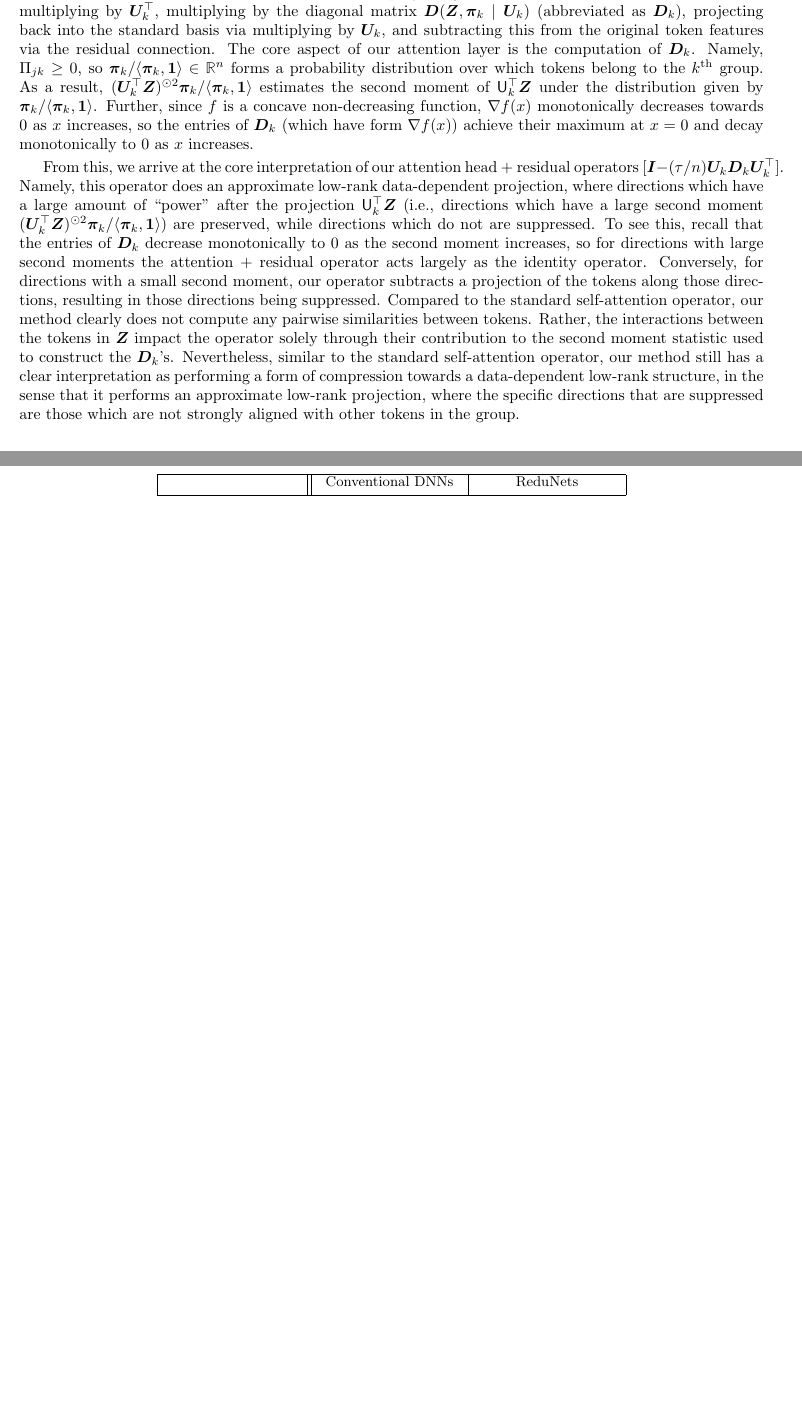
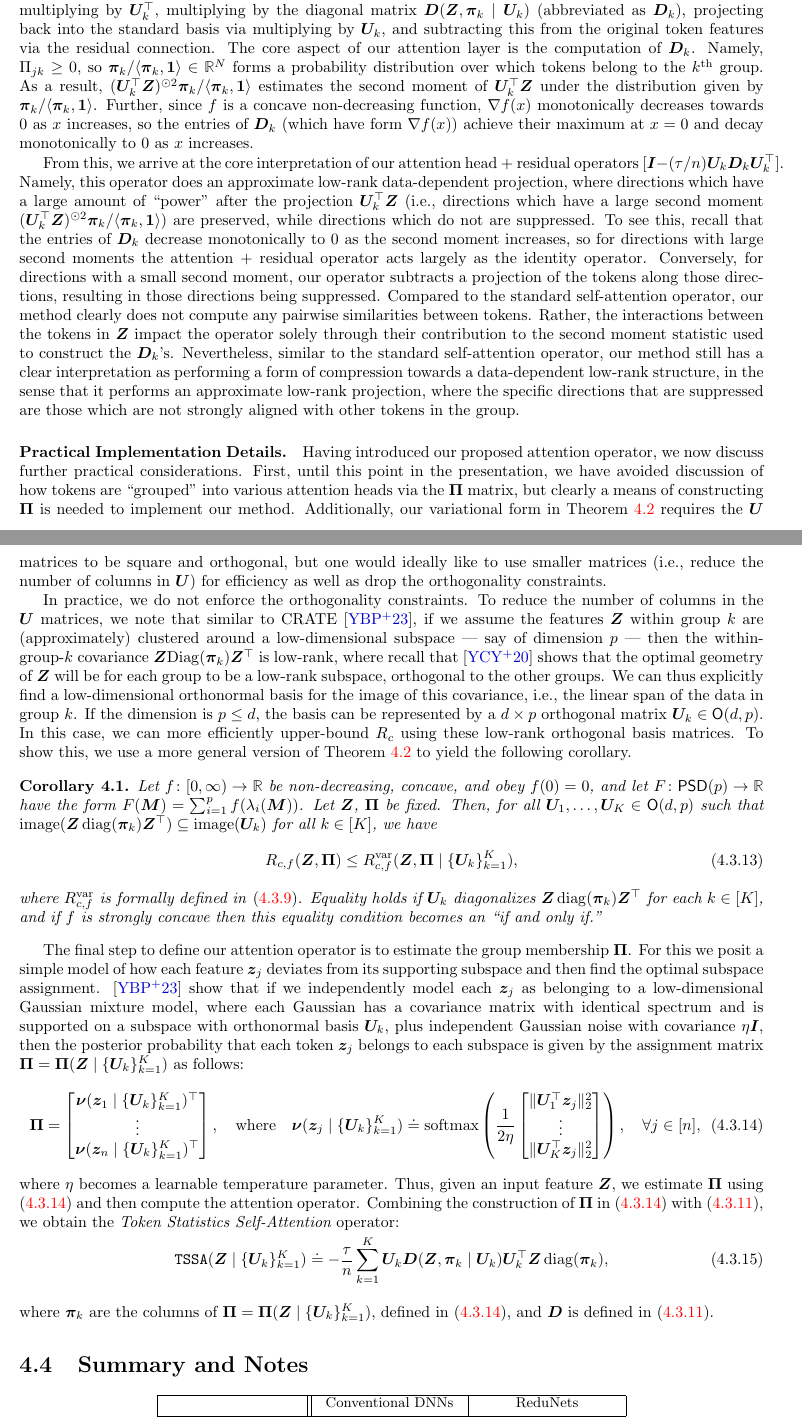
Before and after one commit to Ma-Lab-Berkeley/deep-representation-learning-book, a LaTeX thesis (book-main.tex, which reads chapters/Chapter4/deep-networks.tex): two parts of pages 131 and 132 of 250 before the commit and two parts of pages 131 and 132 of 252 after it, joined at a grey line, cut so that both start at the same text, the shorter picture padded with empty space. Compiled offline with pdfLaTeX.

Commit message:
Update on Overleaf.

```diff
--- a/chapters/Chapter4/deep-networks.tex
+++ b/chapters/Chapter4/deep-networks.tex
@@ -1159,10 +1160,38 @@ for each \(j \in [n]\), where $\tau > 0$ is a step size parameter for the increm
 \label{eq:z_up}
     \z_j^+ = \sum_{k=1}^K \Pi_{jk} \Big[ \z_j \underbrace{- \frac{\tau}{n} \bm U_{k} \bm D(\Z, \bm \pi_{k} \mid \bm U_{k}) \bm U_{k}^{\top}}_{\text{action of one attention head}} \z_j \Big].
 \end{equation}
-That is, we can view each attention head as first projecting the token features onto the basis $\bm U_{k}$ via multiplying by $\bm U_k^\top$, multiplying by the diagonal matrix $\bm D(\Z, \bm \pi_{k} \mid \bm U_{k})$ (abbreviated as \(\bm D_{k}\)), projecting back into the standard basis via multiplying by $\bm U_{k}$, and subtracting this from the original token features via the residual connection. The core aspect of our attention layer is the computation of $\bm D_{k}$.  Namely, \(\Pi_{jk} \geq 0\), so $\bm \pi_k / \langle \bm \pi_{k}, \bm 1\rangle \in \Re^n$ forms a probability distribution over which tokens belong to the $k^\text{th}$ group.  As a result, $(\bm U^\top_k \Z)^{\odot 2} \bm \pi_k / \langle \bm \pi_{k}, \bm 1\rangle$ estimates the second moment of $\U_k^\top \Z$ under the distribution given by $\bm \pi_k /  \langle \bm \pi_{k}, \bm 1\rangle$.  Further, since $f$ is a concave non-decreasing function, $\nabla f(x)$ monotonically decreases towards $0$ as $x$ increases, so the entries of $\bm D_{k}$ (which have form $\nabla f(x)$) achieve their maximum at $x=0$ %are near $\nabla f(0) > 0$ when $x \approx 0$
+That is, we can view each attention head as first projecting the token features onto the basis $\bm U_{k}$ via multiplying by $\bm U_k^\top$, multiplying by the diagonal matrix $\bm D(\Z, \bm \pi_{k} \mid \bm U_{k})$ (abbreviated as \(\bm D_{k}\)), projecting back into the standard basis via multiplying by $\bm U_{k}$, and subtracting this from the original token features via the residual connection. The core aspect of our attention layer is the computation of $\bm D_{k}$.  Namely, \(\Pi_{jk} \geq 0\), so $\bm \pi_k / \langle \bm \pi_{k}, \bm 1\rangle \in \Re^N$ forms a probability distribution over which tokens belong to the $k^\text{th}$ group.  As a result, $(\bm U^\top_k \Z)^{\odot 2} \bm \pi_k / \langle \bm \pi_{k}, \bm 1\rangle$ estimates the second moment of $\bm U_k^\top \Z$ under the distribution given by $\bm \pi_k /  \langle \bm \pi_{k}, \bm 1\rangle$.  Further, since $f$ is a concave non-decreasing function, $\nabla f(x)$ monotonically decreases towards $0$ as $x$ increases, so the entries of $\bm D_{k}$ (which have form $\nabla f(x)$) achieve their maximum at $x=0$ %are near $\nabla f(0) > 0$ when $x \approx 0$
 and decay monotonically to $0$ as $x$ increases.
 
-From this, we arrive at the core interpretation of our attention head + residual operators $[\I - (\tau/n)\bm U_{k}\bm D_{k}\bm U_{k}^{\top}]$.  Namely, this operator does an approximate low-rank data-dependent projection, where directions which have a large amount of ``power'' after the projection $\U_k^\top \Z$ (i.e., directions which have a large second moment $(\bm U_{k}^{\top}\Z)^{\odot 2}\bm \pi_k / \langle \bm \pi_{k}, \bm 1\rangle$) are preserved, while directions which do not are suppressed. To see this, recall that the entries of $\bm D_k$ decrease monotonically to 0 as the second moment increases, so for directions with large second moments the attention + residual operator acts largely as the identity operator.  Conversely, for directions with a small second moment, our operator subtracts a projection of the tokens along those directions, resulting in those directions being suppressed. Compared to the standard self-attention operator, our method clearly does not compute any pairwise similarities between tokens. Rather, the interactions between the tokens in $\Z$ impact the operator solely through their contribution to the second moment statistic used to construct the $\bm D_{k}$'s.  Nevertheless, similar to the standard self-attention operator, our method still has a clear interpretation as performing a form of compression towards a data-dependent low-rank structure, in the sense that it performs an approximate low-rank projection, where the specific directions that are suppressed are those which are not strongly aligned with other tokens in the group.
+From this, we arrive at the core interpretation of our attention head + residual operators $[\I - (\tau/n)\bm U_{k}\bm D_{k}\bm U_{k}^{\top}]$.  Namely, this operator does an approximate low-rank data-dependent projection, where directions which have a large amount of ``power'' after the projection $\bm U_k^\top \Z$ (i.e., directions which have a large second moment $(\bm U_{k}^{\top}\Z)^{\odot 2}\bm \pi_k / \langle \bm \pi_{k}, \bm 1\rangle$) are preserved, while directions which do not are suppressed. To see this, recall that the entries of $\bm D_k$ decrease monotonically to 0 as the second moment increases, so for directions with large second moments the attention + residual operator acts largely as the identity operator.  Conversely, for directions with a small second moment, our operator subtracts a projection of the tokens along those directions, resulting in those directions being suppressed. Compared to the standard self-attention operator, our method clearly does not compute any pairwise similarities between tokens. Rather, the interactions between the tokens in $\Z$ impact the operator solely through their contribution to the second moment statistic used to construct the $\bm D_{k}$'s.  Nevertheless, similar to the standard self-attention operator, our method still has a clear interpretation as performing a form of compression towards a data-dependent low-rank structure, in the sense that it performs an approximate low-rank projection, where the specific directions that are suppressed are those which are not strongly aligned with other tokens in the group.
+
+\paragraph{Practical Implementation Details.} Having introduced our proposed attention operator, we now discuss further practical considerations.  First, until this point in the presentation, we have avoided discussion of how tokens are ``grouped'' into various attention heads via the $\bm\Pi$ matrix, but clearly a means of constructing $\bm\Pi$ is needed to implement our method.  Additionally, our variational form in \Cref{thm:var_concave} requires the $\bm U$ matrices to be square and orthogonal, but one would ideally like to use smaller matrices (i.e., reduce the number of columns in $\bm U$) for efficiency as well as drop the orthogonality constraints.
+
+In practice, we do not enforce the orthogonality constraints. To reduce the number of columns in the $\bm U$ matrices, we note that similar to CRATE \citep{yu2023white}, if we assume the features $\bm Z$ within group \(k\) are (approximately) clustered around a low-dimensional subspace --- say of dimension \(p\) --- then the within-group-\(k\) covariance \(\Z\mathrm{Diag}(\bm \pi_{k})\Z^{\top}\) is low-rank, where recall that \cite{yu2020learning} shows that the optimal geometry of $\Z$ will be for each group to be a low-rank subspace, orthogonal to the other groups. We can thus explicitly find a low-dimensional orthonormal basis for the image of this covariance, i.e., the linear span of the data in group \(k\). If the dimension is $p \leq d$, the basis can be represented by a $d\times p$ orthogonal matrix $\bm U_k \in \O(d, p)$. In this case, we can more efficiently upper-bound \(R_{c}\) using these low-rank orthogonal basis matrices. To show this, we use a more general version of \Cref{thm:var_concave}  to yield the following corollary.
+\begin{corollary}\label{cor:var_concave_logdet}
+    Let \(f \colon [0, \infty) \to \R\) be non-decreasing, concave, and obey \(f(0) = 0\), and let \(F \colon \PSD(p) \to \R\) have the form \(F(\bm M) = \sum_{i = 1}^{p}f(\lambda_{i}(\bm M))\). Let \(\Z\), \(\bm \Pi\) be fixed. Then, for all \(\bm U_{1}, \dots, \bm U_{K} \in \O(d, p)\) such that \(\mathrm{image}(\Z\diag(\bm \pi_{k})\Z^{\top}) \subseteq \mathrm{image}(\bm U_{k})\) for all \(k \in [K]\), we have
+    %\vspace{-1mm}
+    \begin{equation}
+        R_{c, f}(\Z, \bm\Pi) \leq R_{c, f}^{\rm var}(\Z, \bm\Pi \mid \{\bm U_{k}\}_{k = 1}^{K}),
+    \end{equation}
+     where \(R_{c, f}^{\rm var}\) is formally defined in \eqref{eq:var_comp}. Equality holds if \(\bm U_{k}\) diagonalizes \(\Z\diag(\bm \pi_{k})\Z^{\top}\) for each \(k \in [K]\), and if \(f\) is strongly concave then this equality condition becomes an ``if and only if.''
+\end{corollary}
+
+The final step to define our attention operator is to estimate the group membership $\bm\Pi$. For this we posit a simple model of how each feature \(\z_{j}\) deviates from its supporting subspace and then find the optimal subspace assignment. \cite{yu2023white} show that if we independently model each \(\z_{j}\) as belonging to a low-dimensional Gaussian mixture model, where each Gaussian has a covariance matrix with identical spectrum and is supported on a subspace with orthonormal basis \(\bm U_{k}\), plus independent Gaussian noise with covariance \(\eta \I\), then the posterior probability that each token \(\z_{j}\) belongs to each subspace is given by the assignment matrix \(\bm \Pi = \bm \Pi(\bm Z \mid \{\bm U_{k}\}_{k = 1}^{K})\) as follows:
+\begin{align}\label{eq:pi}
+    \bm \Pi = \begin{bmatrix} \boldsymbol{\nu}(\z_1 \mid \{\bm U_{k}\}_{k = 1}^{K})^\top \\ \vdots \\ \boldsymbol{\nu}(\z_n \mid \{\bm U_{k}\}_{k = 1}^{K})^\top \end{bmatrix}, \quad
+\text{where} \quad
+\boldsymbol{\nu}(\z_j \mid \{\bm U_{k}\}_{k = 1}^{K}) \doteq \operatorname{softmax}\left( \frac{1}{2\eta} \begin{bmatrix} \|  \bm U_{1}^{\top} \z_j \|_2^2 \\ \vdots \\ \| \bm U_{K}^{\top} \z_j \|_2^2 \end{bmatrix} \right), \quad \forall j \in [n],
+\end{align}
+where $\eta$ becomes a learnable temperature parameter. Thus, given an input feature \(\Z\), we estimate \(\bm\Pi\) using \eqref{eq:pi} and then compute the attention operator.  Combining the construction of $\bm\Pi$ in \eqref{eq:pi} with
+\eqref{eq:layer-operation-orig}, we obtain the {\em Token Statistics Self-Attention} operator:
+\vspace{-3mm}
+\begin{equation}
+    \label{eq:tssa}
+   \texttt{TSSA}(\Z \mid \{\bm U_{k}\}_{k = 1}^{K}) \doteq -\frac{\tau}{n}\sum_{k = 1}^{K}\bm U_{k}\bm D(\Z, \bm\pi_{k} \mid \bm U_{k})\bm U_{k}^{\top}\Z\diag(\bm \pi_{k}),
+\end{equation}
+where \(\bm\pi_{k}\) are the columns of \(\bm\Pi = \bm\Pi(\Z \mid \{\bm U_{k}\}_{k = 1}^{K})\), defined in \eqref{eq:pi}, and \(\bm D\) is defined in \eqref{eq:D_def}.
+
 
 
 
```
Also changed, not shown: chapters/AppendixA/optimization.tex (+1 -1 lines), chapters/Chapter5/auto-encoding.tex (+1 -1 lines), chapters/Chapter4/deep-networks.tex (21 more changed lines).
